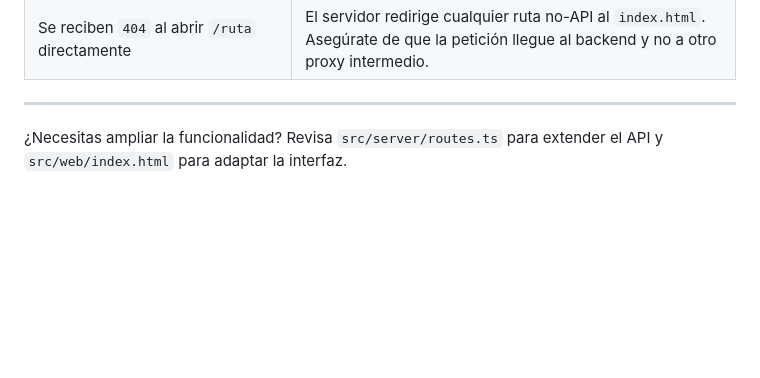
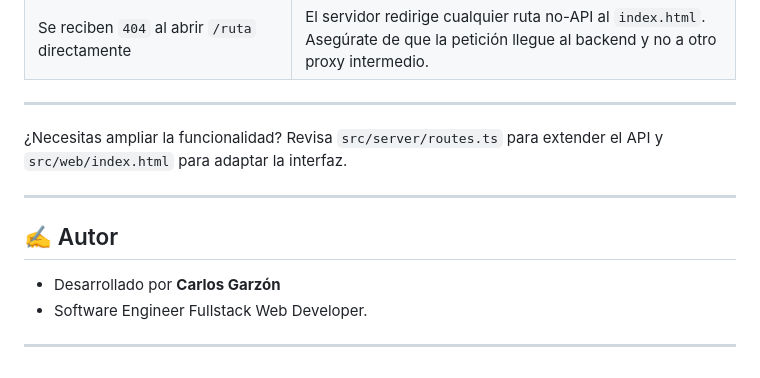
Before and after one commit to madebygarzon/altekdev-viewer, a Markdown page: README.md, the part around the change. Drawn GitHub-style; blank space fills up the shorter version.

```diff
--- a/README.md
+++ b/README.md
@@ -294,3 +294,10 @@ La interfaz usa Bootstrap 5 y React 18 cargado desde CDN mediante módulos ES, p
 ---
 
 ¿Necesitas ampliar la funcionalidad? Revisa `src/server/routes.ts` para extender el API y `src/web/index.html` para adaptar la interfaz.
+
+---
+## ✍️ Autor
+
+- Desarrollado por **Carlos Garzón**
+- Software Engineer Fullstack Web Developer.
+---
```
